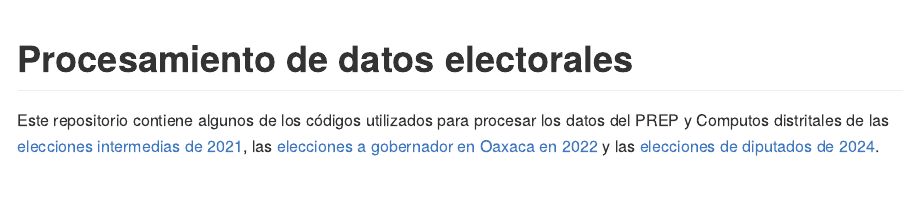
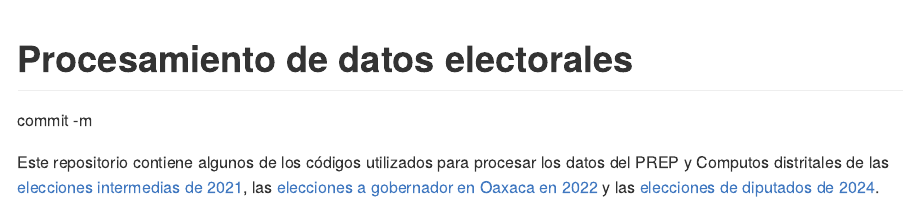
Before and after one commit to JavierMtzRdz/elecciones, an R Markdown document (README.Rmd): the page in a window 1100 px wide, from its top. Rendered offline with R 4.5, knitr and Pandoc, with nearby package versions.

Commit message:
Change README.rmd

````diff
--- a/README.Rmd
+++ b/README.Rmd
@@ -10,7 +10,7 @@ knitr::opts_chunk$set(
 )
 ```
 # Procesamiento de datos electorales
-
+commit -m
 <!-- badges: start -->
 <!-- badges: end -->
 
````
